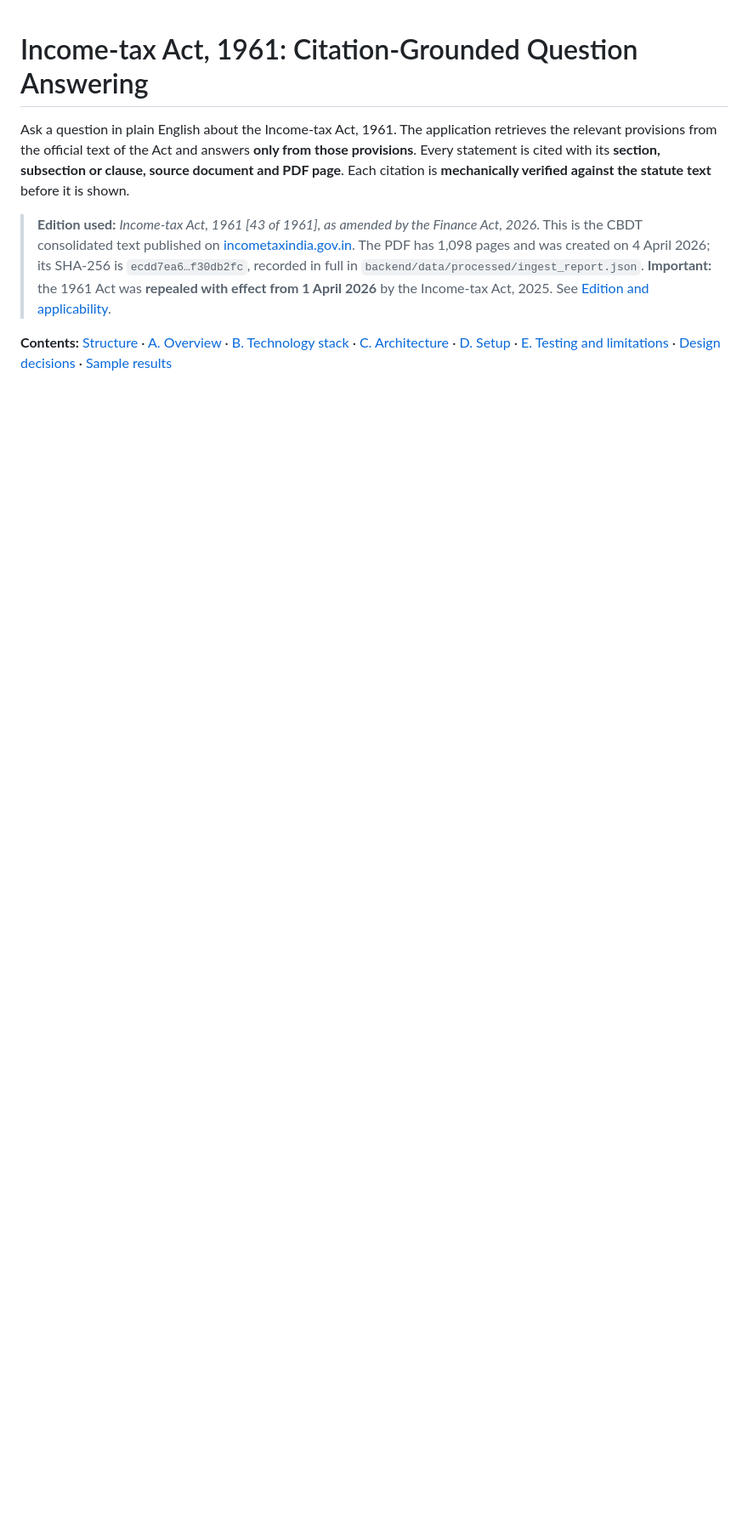
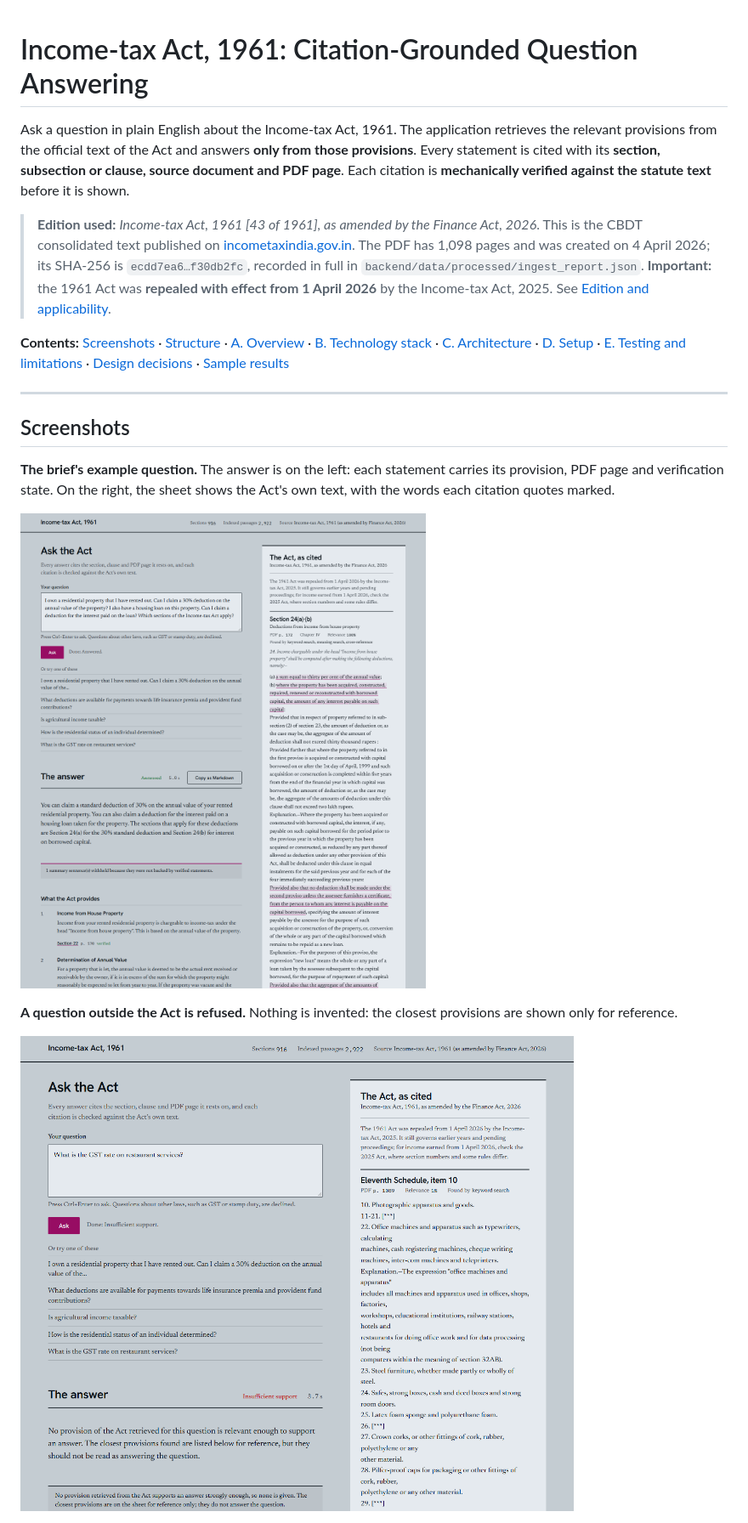
Before and after one commit to paragpatil51/income-tax-qa, a Markdown page: README.md, the part around one of its changes. Shown at 85% size. GitHub-like rendering; pictures changed too: docs/screenshots/overview-answer.png (added), docs/screenshots/overview-refusal.png (added); blank space fills up the shorter version.

```diff
--- a/README.md
+++ b/README.md
@@ -5,4 +5,17 @@ Ask a question in plain English about the Income-tax Act, 1961. The application
 > **Edition used:** *Income-tax Act, 1961 [43 of 1961], as amended by the Finance Act, 2026*. This is the CBDT consolidated text published on [incometaxindia.gov.in](https://www.incometaxindia.gov.in/documents/d/guest/income_tax_act_1961_as_amended_by_fa_act_2026-1-pdf). The PDF has 1,098 pages and was created on 4 April 2026; its SHA-256 is `ecdd7ea6…f30db2fc`, recorded in full in `backend/data/processed/ingest_report.json`.
 > **Important:** the 1961 Act was **repealed with effect from 1 April 2026** by the Income-tax Act, 2025. See [Edition and applicability](#edition-and-applicability).
 
-**Contents:** [Structure](#project-structure) · [A. Overview](#a-project-overview) · [B. Technology stack](#b-technology-stack) · [C. Architecture](#c-architecture-and-approach) · [D. Setup](#d-setup-and-execution) · [E. Testing and limitations](#e-testing-and-limitations) · [Design decisions](docs/design_decisions.md) · [Sample results](docs/sample_results.md)
+**Contents:** [Screenshots](#screenshots) · [Structure](#project-structure) · [A. Overview](#a-project-overview) · [B. Technology stack](#b-technology-stack) · [C. Architecture](#c-architecture-and-approach) · [D. Setup](#d-setup-and-execution) · [E. Testing and limitations](#e-testing-and-limitations) · [Design decisions](docs/design_decisions.md) · [Sample results](docs/sample_results.md)
+
+---
+
+## Screenshots
+
+**The brief's example question.** The answer is on the left: each statement carries its provision, PDF page and verification state. On the right, the sheet shows the Act's own text, with the words each citation quotes marked.
+
+![The example question answered with verified citations to Sections 22, 23 and 24, beside the statute text with the quoted words marked](docs/screenshots/overview-answer.png)
+
+**A question outside the Act is refused.** Nothing is invented: the closest provisions are shown only for reference.
+
+![A GST question marked as insufficient support, with no answer generated](docs/screenshots/overview-refusal.png)
+
```
Also changed, not shown: other parts of README.md (+8 -0 lines).
